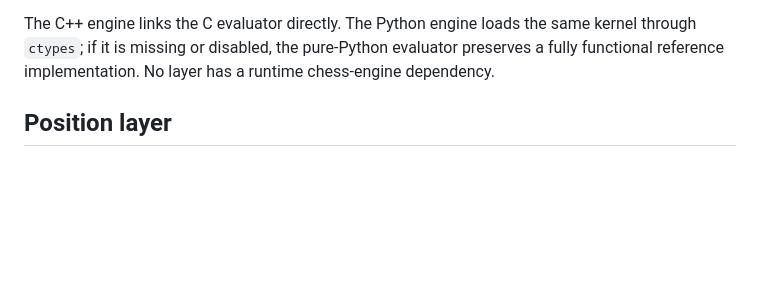
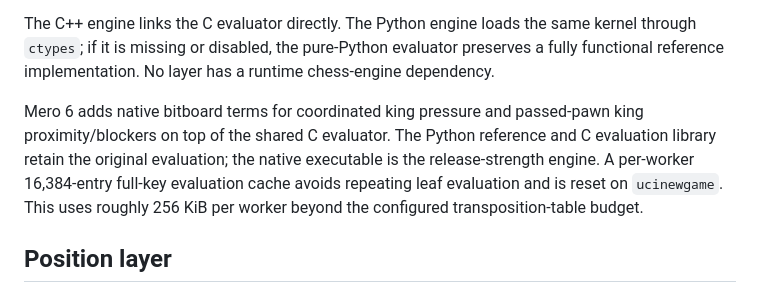
Before and after one commit to mnabid05/Mero, a Markdown page: docs/ARCHITECTURE.md, the part around one of its changes. Drawn GitHub-style; blank space fills up the shorter version.

```diff
--- a/docs/ARCHITECTURE.md
+++ b/docs/ARCHITECTURE.md
@@ -14,6 +14,13 @@ The C++ engine links the C evaluator directly. The Python engine loads the same
 kernel through `ctypes`; if it is missing or disabled, the pure-Python evaluator
 preserves a fully functional reference implementation. No layer has a runtime
 chess-engine dependency.
+
+Mero 6 adds native bitboard terms for coordinated king pressure and passed-pawn
+king proximity/blockers on top of the shared C evaluator. The Python reference
+and C evaluation library retain the original evaluation; the native executable
+is the release-strength engine. A per-worker 16,384-entry full-key evaluation
+cache avoids repeating leaf evaluation and is reset on `ucinewgame`. This uses
+roughly 256 KiB per worker beyond the configured transposition-table budget.
 
 ## Position layer
 
```
Also changed, not shown: other parts of docs/ARCHITECTURE.md (+27 -0 lines).
